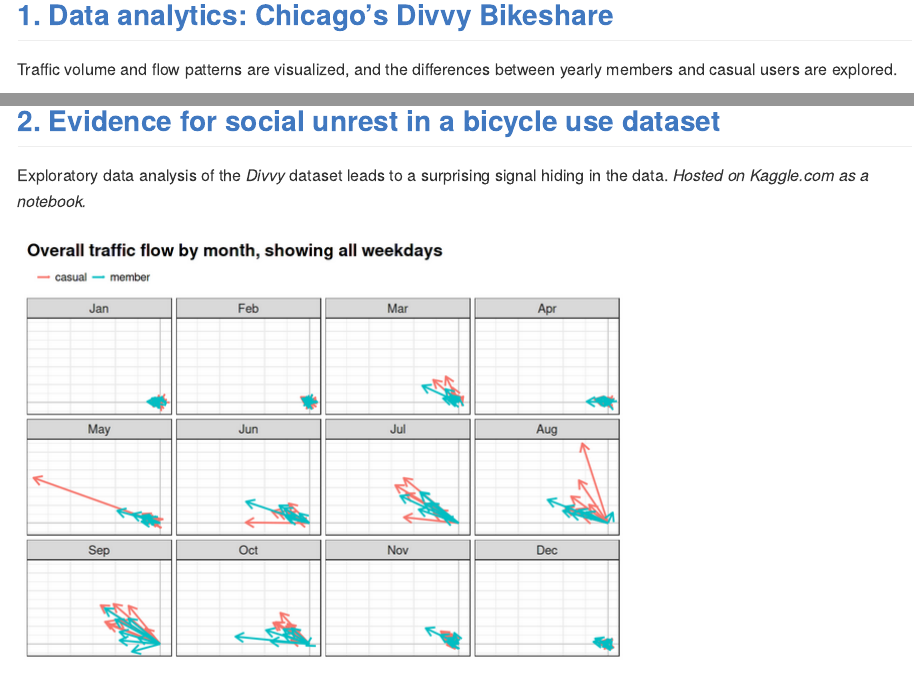
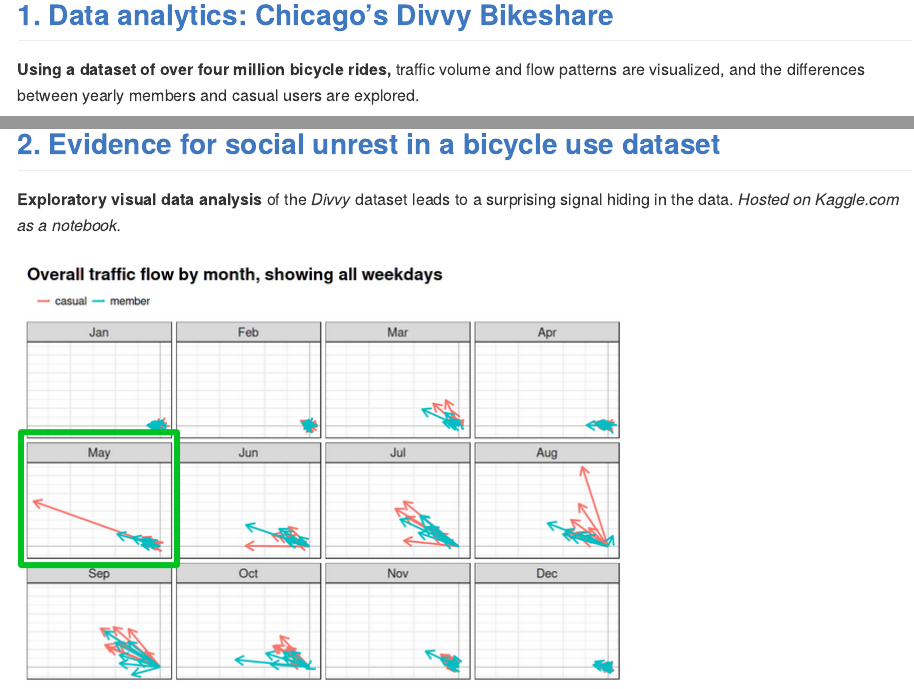
Before and after one commit to AndrewLuyt/andrewluyt.github.io, an R Markdown document (index.Rmd): the page in a window 1100 px wide, from 490 px down, and a second part further down, joined at a grey line. The pictures show the output file index.md that the author committed with the source, drawn offline in the style of GitHub.

Commit message:
Update graphic, improve descriptions.

```diff
--- a/index.Rmd
+++ b/index.Rmd
@@ -13,13 +13,13 @@
 ![Cropped map of Chicago comparing weekday and weekend traffic volume](./img/chicago-crop-banner.png)
 
 ## [1. Data analytics: Chicago's Divvy Bikeshare](https://andrewluyt.github.io/divvy-bikeshare/)
-Traffic volume and flow patterns are visualized, and the differences between yearly members and casual users are explored.
+**Using a dataset of over four million bicycle rides,** traffic volume and flow patterns are visualized, and the differences between yearly members and casual users are explored.
 
 [![Animated map of Chicago showing bicycle traffic patterns](https://andrewluyt.github.io/divvy-bikeshare/analysis-report_files/figure-gfm/all%20traffic%20flow%20mapped%20fine%20detail%20zoomed-1.gif)](https://andrewluyt.github.io/divvy-bikeshare/)
 
 ----
 
 ## [2. Evidence for social unrest in a bicycle use dataset](https://www.kaggle.com/andyinverted/evidence-for-social-unrest-in-bicycle-usage-data)
-Exploratory data analysis of the *Divvy* dataset leads to a surprising signal hiding in the data. *Hosted on Kaggle.com as a notebook.*
+**Exploratory visual data analysis** of the *Divvy* dataset leads to a surprising signal hiding in the data. *Hosted on Kaggle.com as a notebook.*
 
 [![Graph of vectors illustrating bicycle traffic flow by month](./img/unrest.png)](https://www.kaggle.com/andyinverted/evidence-for-social-unrest-in-bicycle-usage-data)
```
Also changed, not shown: img/unrest.png, index.md.
